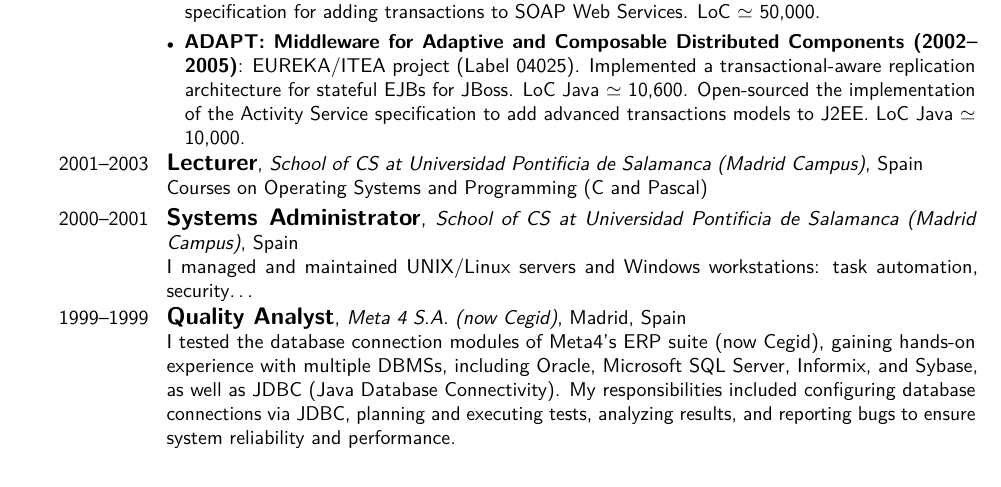
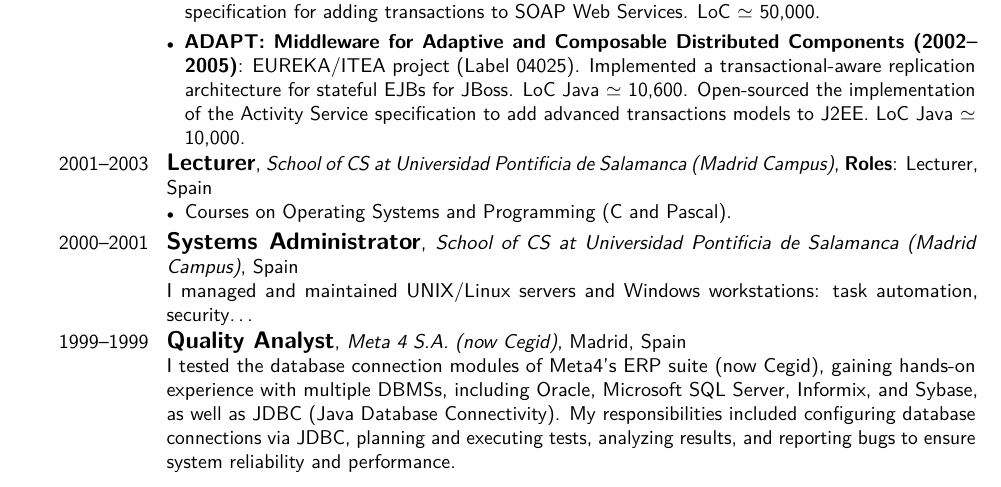
Before and after one commit to francisco-perez-sorrosal/cv, a LaTeX CV (2025_FranciscoPerezSorrosal_CV_English.tex): part of page 5 of 9, cut so that both start at the same text. Compiled offline with pdfLaTeX.

Commit message:
Refactor CV entry for Lecturer role at Universidad Pontificia de Salamanca
- Updated the Lecturer entry to a structured itemized format, enhancing clarity and readability.
- Detailed course offerings in Operating Systems and Programming, emphasizing the roles and responsibilities.
- Improved overall presentation of the Professional Experience section in the CV.

These changes enhance the impact and clarity of the professional experience listed in the CV.

```diff
--- a/2025_FranciscoPerezSorrosal_CV_English.tex
+++ b/2025_FranciscoPerezSorrosal_CV_English.tex
@@ -205,7 +205,11 @@ I participated in European and national research projects that included the anal
 \end{itemize}
 }
 
-\cventry{2001--2003}{\large Lecturer}{School of CS at Universidad Pontificia de Salamanca (Madrid Campus)}{}{Spain}{Courses on Operating Systems and Programming (C and Pascal)}
+\cventry{2001--2003}{\large Lecturer}{School of CS at Universidad Pontificia de Salamanca (Madrid Campus)}{\textbf{Roles}: Lecturer}{Spain}{%
+\begin{itemize}[leftmargin=*,noitemsep,topsep=0pt,parsep=3pt,partopsep=0pt]
+\item Courses on Operating Systems and Programming (C and Pascal).
+\end{itemize}
+}
 
 \cventry{2000--2001}{\large Systems Administrator}{School of CS at Universidad Pontificia de Salamanca (Madrid Campus)}{}{Spain}{I managed and maintained UNIX/Linux servers and Windows workstations: task automation, security\ldots{}}
 
```
